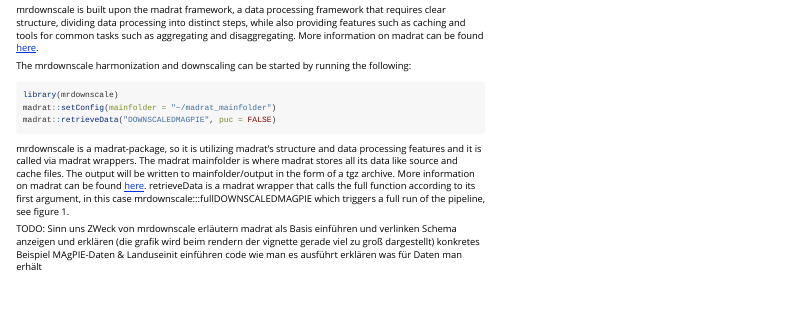
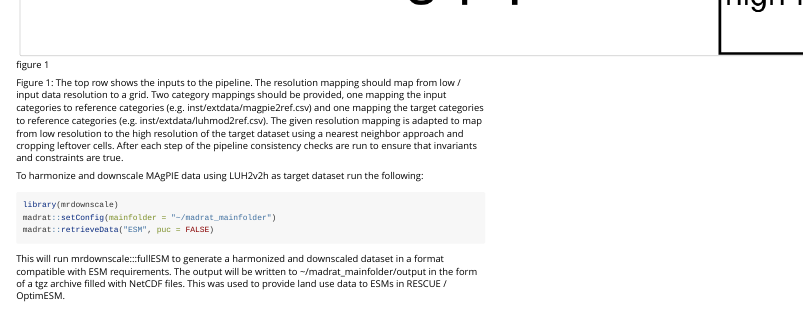
Before and after one commit to pik-piam/mrmagpiedownscaled, an R Markdown document (vignettes/basicUsage.Rmd): the page in a window 1100 px wide, from 1580 px down before the commit and from 1560 px down after it. Rendered offline with R 4.5, knitr and Pandoc, with nearby package versions.

Commit message:
vignette update

````diff
--- a/vignettes/basicUsage.Rmd
+++ b/vignettes/basicUsage.Rmd
@@ -20,8 +18,14 @@ The purpose of the mrdownscale package is to harmonize and downscale input spati
 
-mrdownscale is built upon the madrat framework, a data processing framework that requires clear structure, dividing data processing into distinct steps, while also providing features such as caching and tools for common tasks such as aggregating and disaggregating. More information on madrat can be found [here](https://pik-piam.r-universe.dev/articles/madrat/madrat.html).
+mrdownscale is built upon the madrat framework, a data processing framework that fosters clear structure, dividing data processing into distinct steps, while also providing features such as caching and tools for common tasks such as aggregating and disaggregating. More information on madrat can be found [here](https://pik-piam.r-universe.dev/articles/madrat/madrat.html).
 
 
-The mrdownscale harmonization and downscaling can be started by running the following:
+![figure 1](pipeline.png)
+
+Figure 1: The top row shows the inputs to the pipeline. The resolution mapping should map from low / input data resolution to a grid. Two category mappings should be provided, one mapping the input categories to reference categories (e.g. inst/extdata/magpie2ref.csv) and one mapping the target categories to reference categories (e.g. inst/extdata/luhmod2ref.csv).
+The given resolution mapping is adapted to map from low resolution to the high resolution of the target dataset using a nearest neighbor approach and cropping leftover cells. After each step of the pipeline consistency checks are run to ensure that invariants and constraints are true.
+
+
+To harmonize and downscale MAgPIE data using LUH2v2h as target dataset run the following:
 ```{r, echo = TRUE, eval = FALSE}
 library(mrdownscale)
 madrat::setConfig(mainfolder = "~/madrat_mainfolder")
@@ -29,14 +33,2 @@ madrat::retrieveData("DOWNSCALEDMAGPIE", puc = FALSE)
 ```
-mrdownscale is a madrat-package, so it is utilizing madrat's structure and data processing features and it is called via madrat wrappers. The madrat mainfolder is where madrat stores all its data like source and cache files. The output will be written to mainfolder/output in the form of a tgz archive. More information on madrat can be found [here](https://pik-piam.r-universe.dev/articles/madrat/madrat.html). retrieveData is a madrat wrapper that calls the full function according to its first argument, in this case mrdownscale:::fullDOWNSCALEDMAGPIE which triggers a full run of the pipeline, see figure 1.
-
-
-
-
-
-TODO:
-    Sinn uns ZWeck von mrdownscale erläutern
-    madrat als Basis einführen und verlinken
-    Schema anzeigen und erklären (die grafik wird beim rendern der vignette gerade viel zu groß dargestellt)
-    konkretes Beispiel MAgPIE-Daten & Landuseinit einführen
-    code wie man es ausführt
-    erklären was für Daten man erhält
+This will run mrdownscale:::fullESM to generate a harmonized and downscaled dataset in a format compatible with ESM requirements. The output will be written to ~/madrat_mainfolder/output in the form of a tgz archive filled with NetCDF files. This was used to provide land use data to ESMs in RESCUE / OptimESM.
````
Also changed, not shown: vignettes/basicUsage.Rmd (4 more changed lines).
